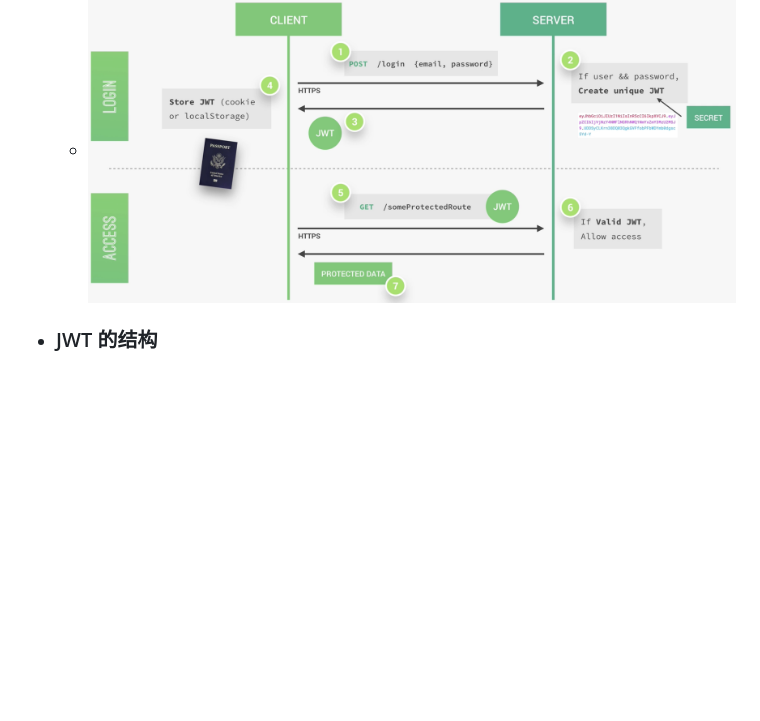
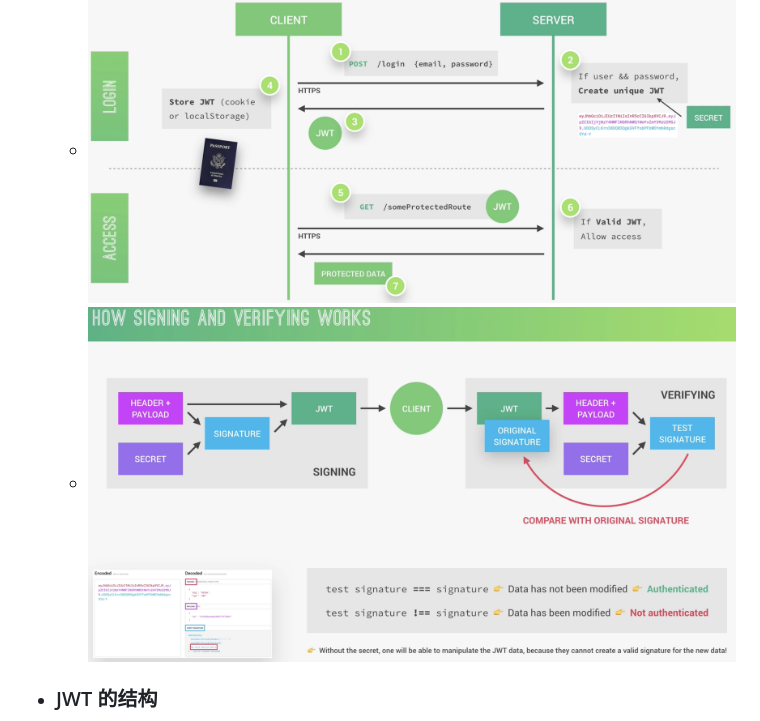
Before and after one commit to quennelorg/lifeLogseq, a Markdown page: pages/Authentication, Authorization and Security___How Authentication with JWT Works.md, the part around the change. Rendered like a GitHub page; pictures changed too: assets/image_1717226367763_0.png (added); blank space fills up the shorter version.

```diff
--- a/pages/Authentication, Authorization and Security___How Authentication with JWT Works.md
+++ b/pages/Authentication, Authorization and Security___How Authentication with JWT Works.md
@@ -1,5 +1,6 @@
 - JWT（JSON Web Token）是一种紧凑的、URL 安全的令牌格式，用于在各方之间传递经过签名和加密的数据。JWT 通常用于认证和授权系统中，用于安全地传输信息。
 	- ![image.png](../assets/image_1717163863989_0.png)
+	- ![image.png](../assets/image_1717226367763_0.png)
 - ### JWT 的结构
   collapsed:: true
 	- JWT 由三个部分组成，每个部分之间用点（`.`）分隔：
```
Also changed, not shown: journals/2024_05_31.md (+4 -1 lines).
